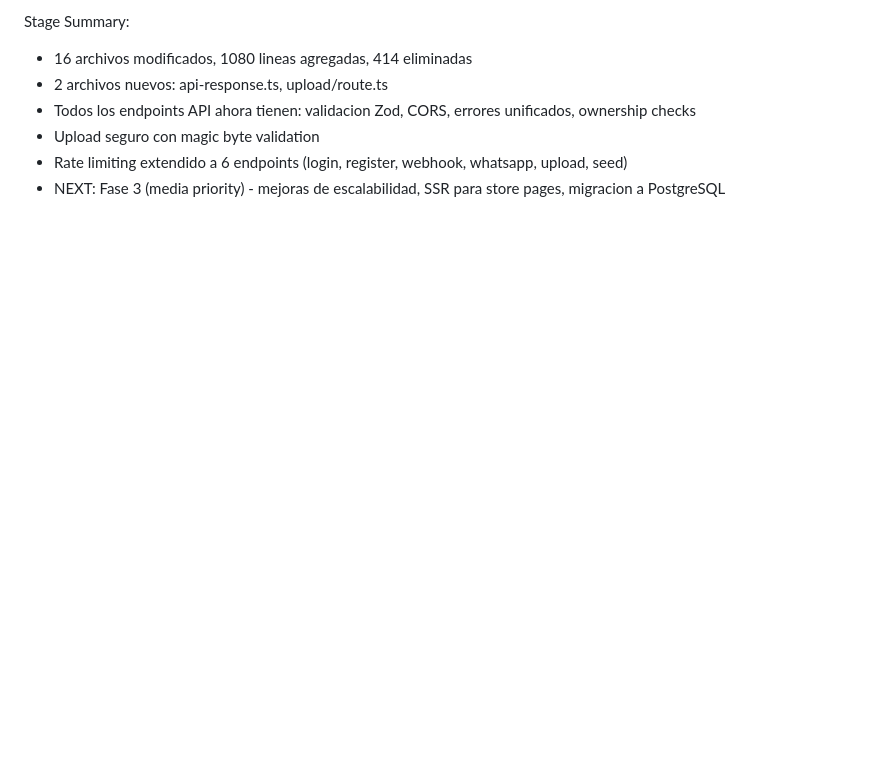
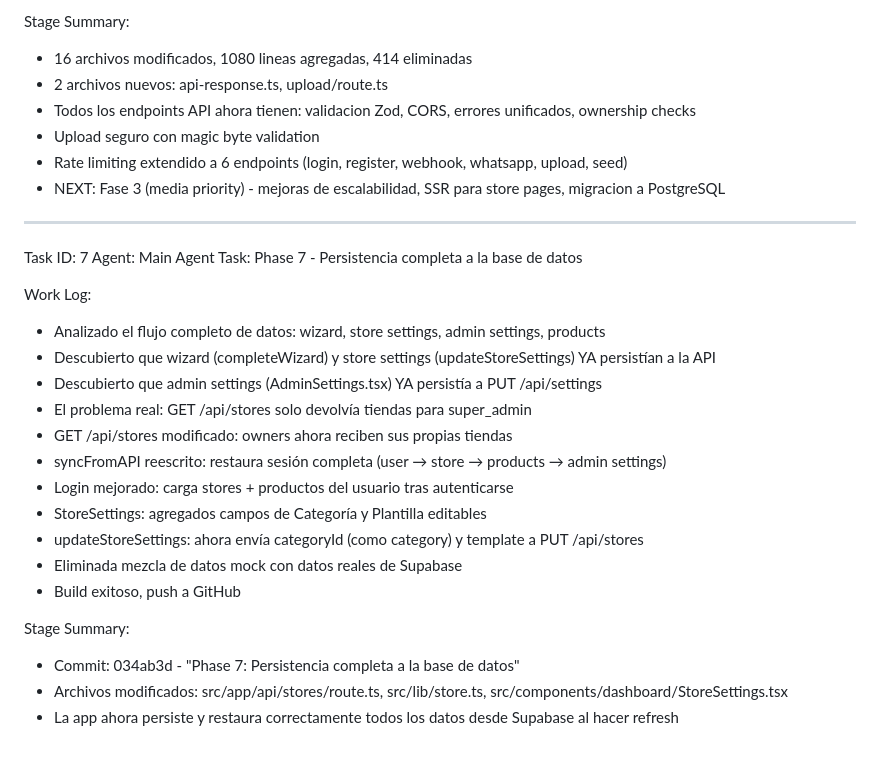
Before and after one commit to blackbox-adv/tiendaapp, a Markdown page: worklog.md, the part around the change. Drawn GitHub-style; blank space fills up the shorter version.

Commit message:
09f90be7-464f-4dc9-92be-46d2f5d820fe

```diff
--- a/worklog.md
+++ b/worklog.md
@@ -115,3 +115,25 @@ Stage Summary:
 - Upload seguro con magic byte validation
 - Rate limiting extendido a 6 endpoints (login, register, webhook, whatsapp, upload, seed)
 - NEXT: Fase 3 (media priority) - mejoras de escalabilidad, SSR para store pages, migracion a PostgreSQL
+---
+Task ID: 7
+Agent: Main Agent
+Task: Phase 7 - Persistencia completa a la base de datos
+
+Work Log:
+- Analizado el flujo completo de datos: wizard, store settings, admin settings, products
+- Descubierto que wizard (completeWizard) y store settings (updateStoreSettings) YA persistían a la API
+- Descubierto que admin settings (AdminSettings.tsx) YA persistía a PUT /api/settings
+- El problema real: GET /api/stores solo devolvía tiendas para super_admin
+- GET /api/stores modificado: owners ahora reciben sus propias tiendas
+- syncFromAPI reescrito: restaura sesión completa (user → store → products → admin settings)
+- Login mejorado: carga stores + productos del usuario tras autenticarse
+- StoreSettings: agregados campos de Categoría y Plantilla editables
+- updateStoreSettings: ahora envía categoryId (como category) y template a PUT /api/stores
+- Eliminada mezcla de datos mock con datos reales de Supabase
+- Build exitoso, push a GitHub
+
+Stage Summary:
+- Commit: 034ab3d - "Phase 7: Persistencia completa a la base de datos"
+- Archivos modificados: src/app/api/stores/route.ts, src/lib/store.ts, src/components/dashboard/StoreSettings.tsx
+- La app ahora persiste y restaura correctamente todos los datos desde Supabase al hacer refresh
```
